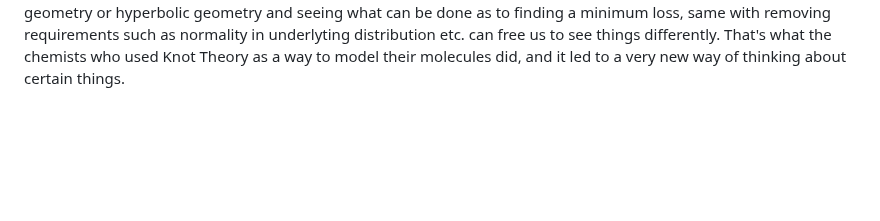
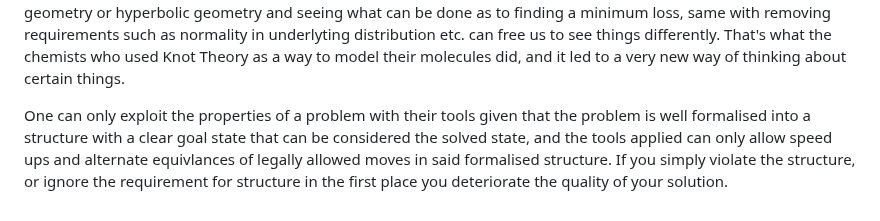
Before and after one commit to DhirajMeenavilli/Projects, a Markdown page: Journal/Notes and Occurances.md, the part around the change. GitHub-like rendering; blank space fills up the shorter version.

Commit message:
Some thoughts from a hard fought day.

```diff
--- a/Journal/Notes and Occurances.md
+++ b/Journal/Notes and Occurances.md
@@ -177,3 +177,5 @@ The great marvel of the concious mind appears to me above everything the ability
 The present state of discovery it must always be remembered is a function of the beliefs, ideologies, and incentives of the discoveres for ex. the Intuitionists blocking Cantor, or Russel disproving that set theory is logically coherent, and the reaction as such are all as much acts of human ingenuity, science, etc. as they are plays of economics, psychology, politics, and clashing philosophies.
 
 Secondly to the extent that any model is accepted as a representation, the deep underlying axioms taken to be must be proved rigrously to not seriously violate the problem attempting to be solved, do so and you may end up with a solution like Efficient Makrkets or the Black-Scholes to the problem of market dynamics and pricing. But also altering the lens by which we view a problem so that we construct out a mathematically meaningful model/representation in a different space where it does not violate the assumptions/axioms of that space either can lead to intersting new ideas, for ex. taking Machine Learning out of Euclidiean Space and reconstructing the loss landscape under a spherical geometry or hyperbolic geometry and seeing what can be done as to finding a minimum loss, same with removing requirements such as normality in underlyting distribution etc. can free us to see things differently. That's what the chemists who used Knot Theory as a way to model their molecules did, and it led to a very new way of thinking about certain things.
+
+One can only exploit the properties of a problem with their tools given that the problem is well formalised into a structure with a clear goal state that can be considered the solved state, and the tools applied can only allow speed ups and alternate equivlances of legally allowed moves in said formalised structure. If you simply violate the structure, or ignore the requirement for structure in the first place you deteriorate the quality of your solution.
```
